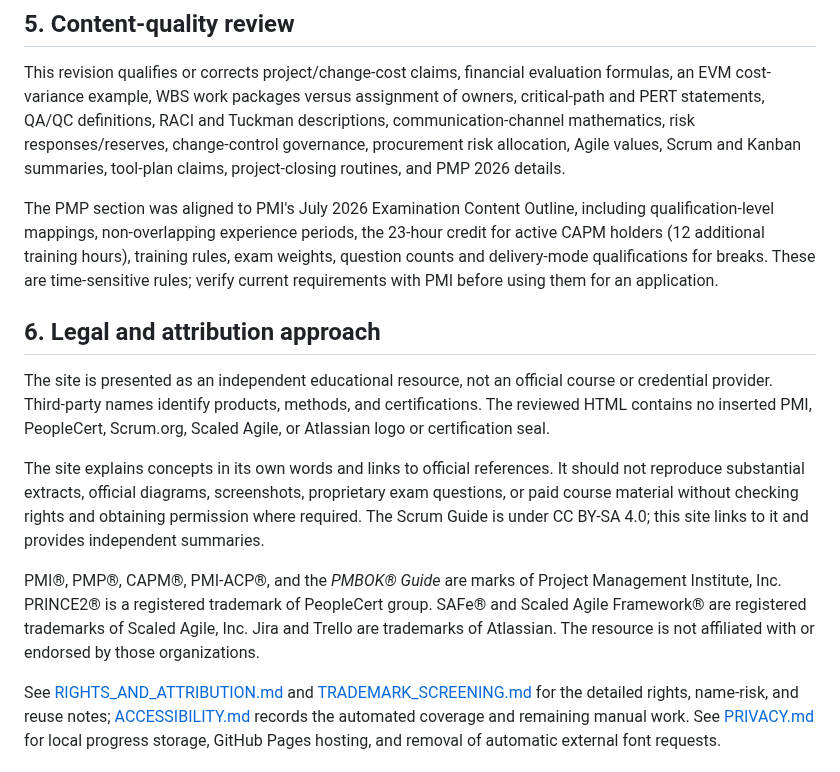
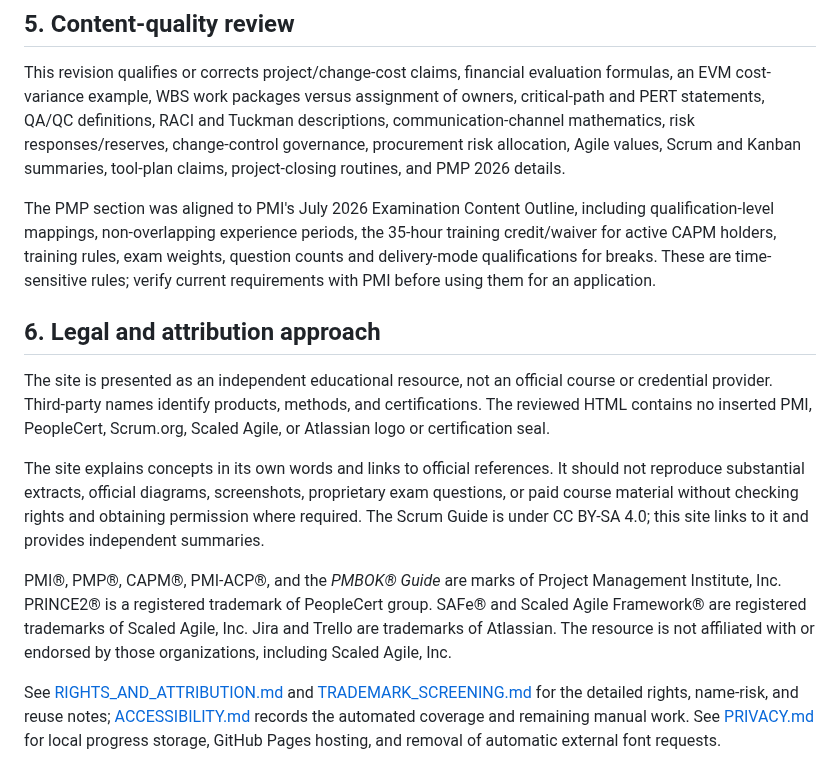
Before and after one commit to Dhananjith1/PM-Academy, a Markdown page: PORTFOLIO_DESCRIPTION.md, the part around the change. GitHub-like rendering.

Commit message:
Correct PMP CAPM training waiver in portfolio case study

```diff
--- a/PORTFOLIO_DESCRIPTION.md
+++ b/PORTFOLIO_DESCRIPTION.md
@@ -40,7 +40,7 @@ The resource is intended for students, people exploring a project-management car
 
 This revision qualifies or corrects project/change-cost claims, financial evaluation formulas, an EVM cost-variance example, WBS work packages versus assignment of owners, critical-path and PERT statements, QA/QC definitions, RACI and Tuckman descriptions, communication-channel mathematics, risk responses/reserves, change-control governance, procurement risk allocation, Agile values, Scrum and Kanban summaries, tool-plan claims, project-closing routines, and PMP 2026 details.
 
-The PMP section was aligned to PMI's July 2026 Examination Content Outline, including qualification-level mappings, non-overlapping experience periods, the 23-hour credit for active CAPM holders (12 additional training hours), training rules, exam weights, question counts and delivery-mode qualifications for breaks. These are time-sensitive rules; verify current requirements with PMI before using them for an application.
+The PMP section was aligned to PMI's July 2026 Examination Content Outline, including qualification-level mappings, non-overlapping experience periods, the 35-hour training credit/waiver for active CAPM holders, training rules, exam weights, question counts and delivery-mode qualifications for breaks. These are time-sensitive rules; verify current requirements with PMI before using them for an application.
 
 ## 6. Legal and attribution approach
 
@@ -48,7 +48,7 @@ The site is presented as an independent educational resource, not an official co
 
 The site explains concepts in its own words and links to official references. It should not reproduce substantial extracts, official diagrams, screenshots, proprietary exam questions, or paid course material without checking rights and obtaining permission where required. The Scrum Guide is under CC BY-SA 4.0; this site links to it and provides independent summaries.
 
-PMI®, PMP®, CAPM®, PMI-ACP®, and the *PMBOK® Guide* are marks of Project Management Institute, Inc. PRINCE2® is a registered trademark of PeopleCert group. SAFe® and Scaled Agile Framework® are registered trademarks of Scaled Agile, Inc. Jira and Trello are trademarks of Atlassian. The resource is not affiliated with or endorsed by those organizations.
+PMI®, PMP®, CAPM®, PMI-ACP®, and the *PMBOK® Guide* are marks of Project Management Institute, Inc. PRINCE2® is a registered trademark of PeopleCert group. SAFe® and Scaled Agile Framework® are registered trademarks of Scaled Agile, Inc. Jira and Trello are trademarks of Atlassian. The resource is not affiliated with or endorsed by those organizations, including Scaled Agile, Inc.
 
 See [RIGHTS_AND_ATTRIBUTION.md](RIGHTS_AND_ATTRIBUTION.md) and [TRADEMARK_SCREENING.md](TRADEMARK_SCREENING.md) for the detailed rights, name-risk, and reuse notes; [ACCESSIBILITY.md](ACCESSIBILITY.md) records the automated coverage and remaining manual work. See [PRIVACY.md](PRIVACY.md) for local progress storage, GitHub Pages hosting, and removal of automatic external font requests.
 
```
